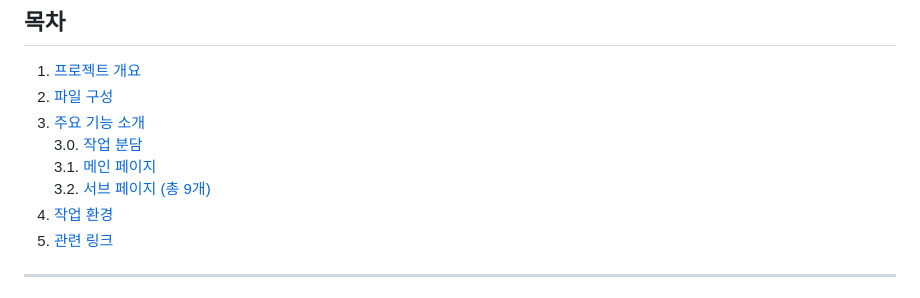
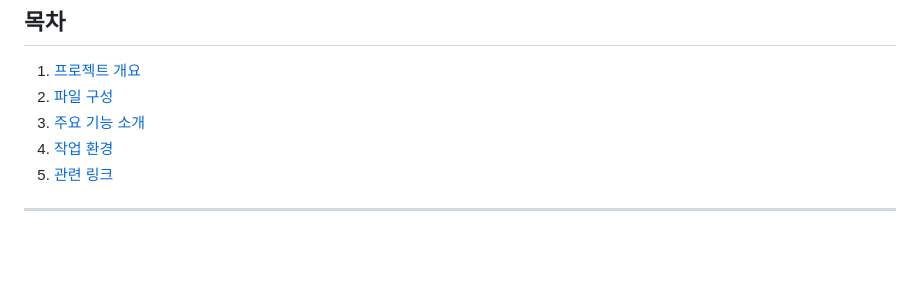
Before and after one commit to dkssud-dus/WebsiteREdesign-Ghibli, a Markdown page: README.md, the part around the change. Rendered like a GitHub page; blank space fills up the shorter version.

```diff
--- a/README.md
+++ b/README.md
@@ -49,9 +49,6 @@ Studio Ghibli
 1. [프로젝트 개요](#1-프로젝트-개요)
 2. [파일 구성](#2-파일-구성)
 3. [주요 기능 소개](#3-주요-기능-소개)
-    3.0. [작업 분담](#3-0-작업-분담)
-    3.1. [메인 페이지](#3-1-메인-페이지)
-    3.2. [서브 페이지 (총 9개)](#3-2-서브-페이지-총-9개)
 4. [작업 환경](#4-작업-환경)
 5. [관련 링크](#5-관련-링크)
 
```
